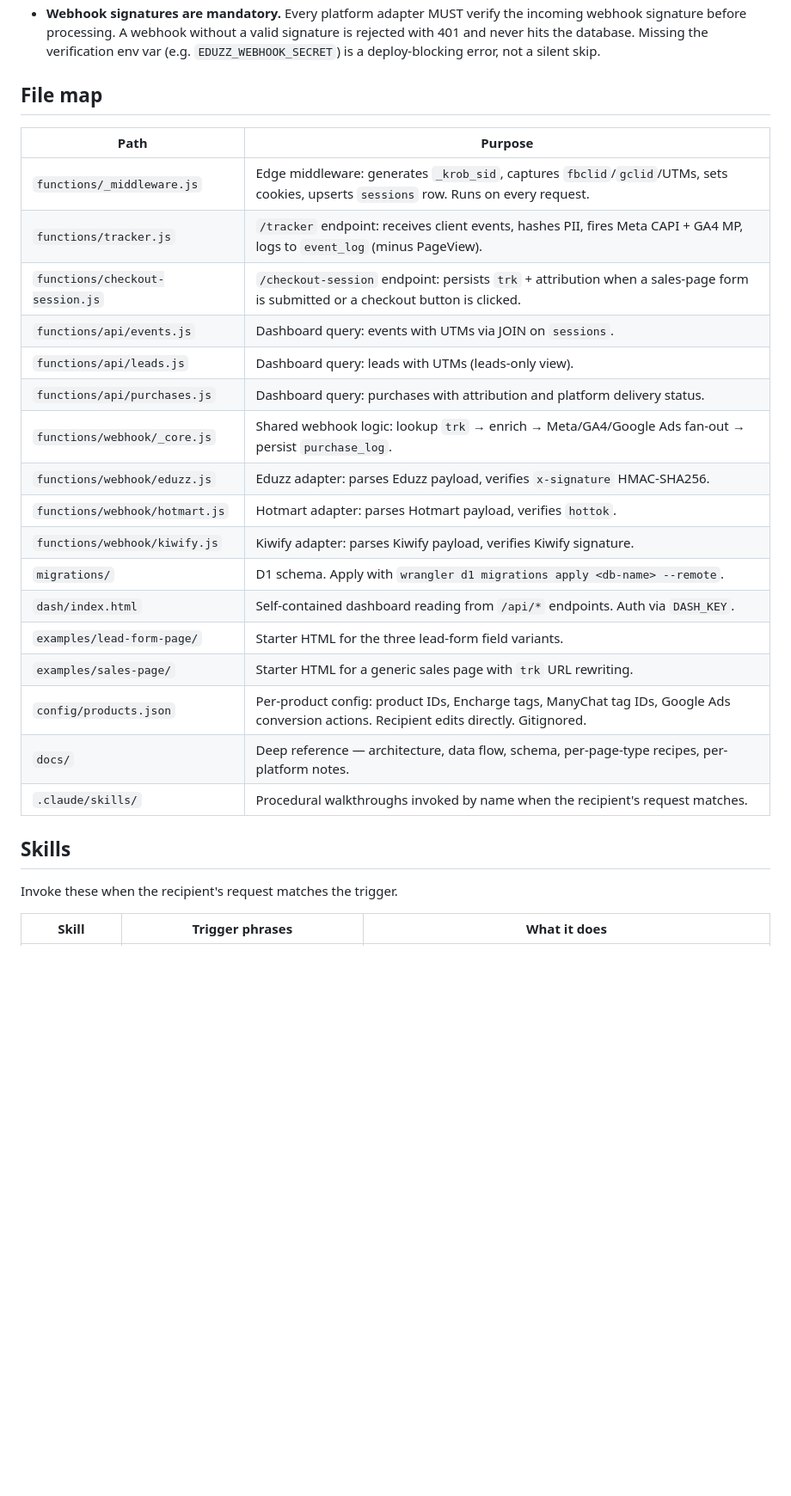
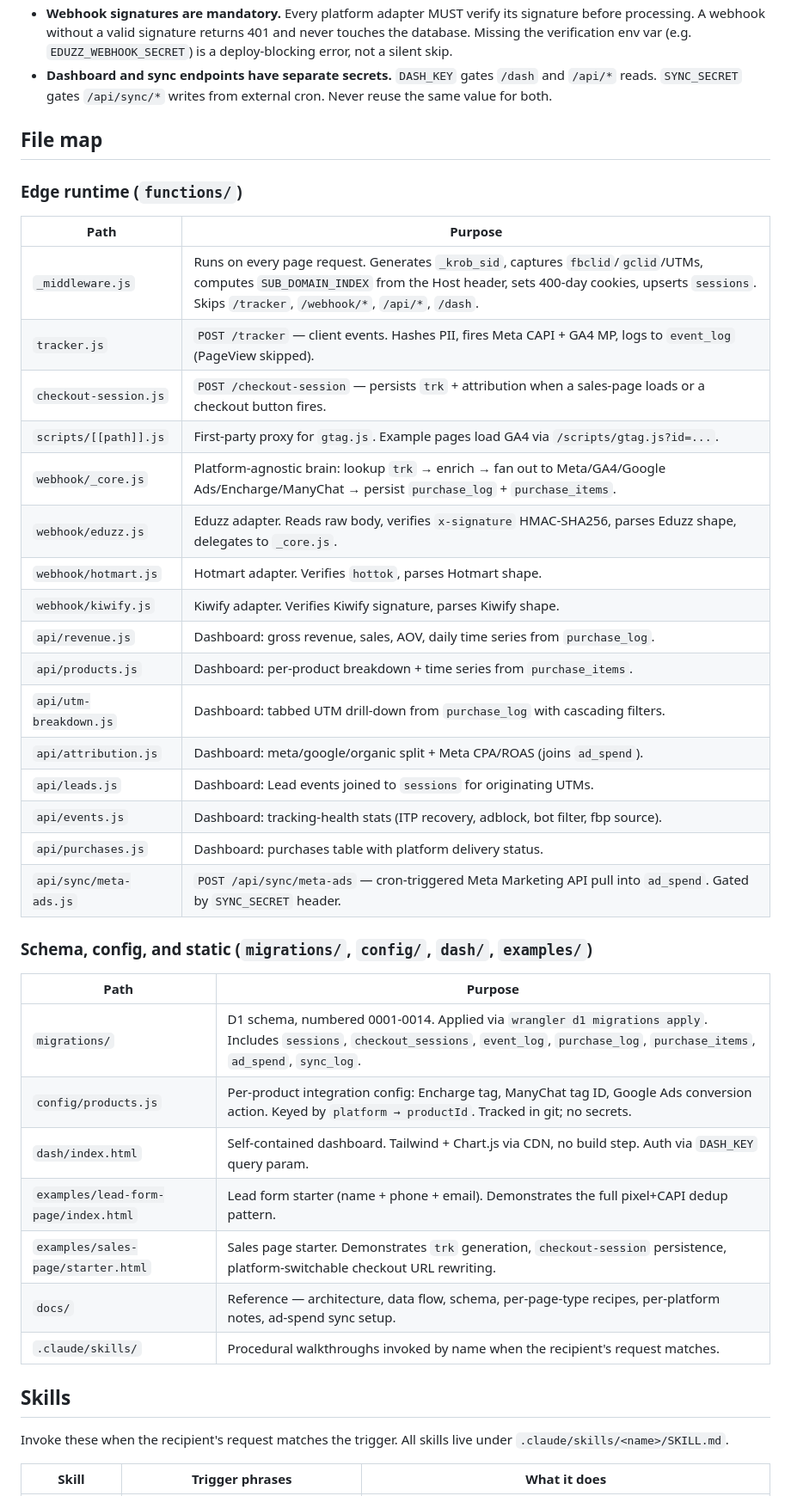
Before and after one commit to ique45/tracker-v1, a Markdown page: CLAUDE.md, the part around one of its changes. Shown at 86% size. Drawn GitHub-style; blank space fills up the shorter version.

```diff
--- a/CLAUDE.md
+++ b/CLAUDE.md
@@ -66,34 +91,51 @@ Hop-by-hop detail with example payloads: `docs/data-flow.md`
 - **Webhook signatures are mandatory.** Every platform adapter MUST verify
-  the incoming webhook signature before processing. A webhook without a valid
-  signature is rejected with 401 and never hits the database. Missing the
-  verification env var (e.g. `EDUZZ_WEBHOOK_SECRET`) is a deploy-blocking
-  error, not a silent skip.
+  its signature before processing. A webhook without a valid signature
+  returns 401 and never touches the database. Missing the verification env
+  var (e.g. `EDUZZ_WEBHOOK_SECRET`) is a deploy-blocking error, not a
+  silent skip.
+- **Dashboard and sync endpoints have separate secrets.** `DASH_KEY` gates
+  `/dash` and `/api/*` reads. `SYNC_SECRET` gates `/api/sync/*` writes from
+  external cron. Never reuse the same value for both.
 
 ## File map
 
+### Edge runtime (`functions/`)
+
 | Path | Purpose |
 |---|---|
-| `functions/_middleware.js` | Edge middleware: generates `_krob_sid`, captures `fbclid`/`gclid`/UTMs, sets cookies, upserts `sessions` row. Runs on every request. |
-| `functions/tracker.js` | `/tracker` endpoint: receives client events, hashes PII, fires Meta CAPI + GA4 MP, logs to `event_log` (minus PageView). |
-| `functions/checkout-session.js` | `/checkout-session` endpoint: persists `trk` + attribution when a sales-page form is submitted or a checkout button is clicked. |
-| `functions/api/events.js` | Dashboard query: events with UTMs via JOIN on `sessions`. |
-| `functions/api/leads.js` | Dashboard query: leads with UTMs (leads-only view). |
-| `functions/api/purchases.js` | Dashboard query: purchases with attribution and platform delivery status. |
-| `functions/webhook/_core.js` | Shared webhook logic: lookup `trk` → enrich → Meta/GA4/Google Ads fan-out → persist `purchase_log`. |
-| `functions/webhook/eduzz.js` | Eduzz adapter: parses Eduzz payload, verifies `x-signature` HMAC-SHA256. |
-| `functions/webhook/hotmart.js` | Hotmart adapter: parses Hotmart payload, verifies `hottok`. |
-| `functions/webhook/kiwify.js` | Kiwify adapter: parses Kiwify payload, verifies Kiwify signature. |
-| `migrations/` | D1 schema. Apply with `wrangler d1 migrations apply <db-name> --remote`. |
-| `dash/index.html` | Self-contained dashboard reading from `/api/*` endpoints. Auth via `DASH_KEY`. |
-| `examples/lead-form-page/` | Starter HTML for the three lead-form field variants. |
-| `examples/sales-page/` | Starter HTML for a generic sales page with `trk` URL rewriting. |
-| `config/products.json` | Per-product config: product IDs, Encharge tags, ManyChat tag IDs, Google Ads conversion actions. Recipient edits directly. Gitignored. |
-| `docs/` | Deep reference — architecture, data flow, schema, per-page-type recipes, per-platform notes. |
+| `_middleware.js` | Runs on every page request. Generates `_krob_sid`, captures `fbclid`/`gclid`/UTMs, computes `SUB_DOMAIN_INDEX` from the Host header, sets 400-day cookies, upserts `sessions`. Skips `/tracker`, `/webhook/*`, `/api/*`, `/dash`. |
+| `tracker.js` | `POST /tracker` — client events. Hashes PII, fires Meta CAPI + GA4 MP, logs to `event_log` (PageView skipped). |
+| `checkout-session.js` | `POST /checkout-session` — persists `trk` + attribution when a sales-page loads or a checkout button fires. |
+| `scripts/[[path]].js` | First-party proxy for `gtag.js`. Example pages load GA4 via `/scripts/gtag.js?id=...`. |
+| `webhook/_core.js` | Platform-agnostic brain: lookup `trk` → enrich → fan out to Meta/GA4/Google Ads/Encharge/ManyChat → persist `purchase_log` + `purchase_items`. |
+| `webhook/eduzz.js` | Eduzz adapter. Reads raw body, verifies `x-signature` HMAC-SHA256, parses Eduzz shape, delegates to `_core.js`. |
+| `webhook/hotmart.js` | Hotmart adapter. Verifies `hottok`, parses Hotmart shape. |
+| `webhook/kiwify.js` | Kiwify adapter. Verifies Kiwify signature, parses Kiwify shape. |
+| `api/revenue.js` | Dashboard: gross revenue, sales, AOV, daily time series from `purchase_log`. |
+| `api/products.js` | Dashboard: per-product breakdown + time series from `purchase_items`. |
+| `api/utm-breakdown.js` | Dashboard: tabbed UTM drill-down from `purchase_log` with cascading filters. |
+| `api/attribution.js` | Dashboard: meta/google/organic split + Meta CPA/ROAS (joins `ad_spend`). |
+| `api/leads.js` | Dashboard: Lead events joined to `sessions` for originating UTMs. |
+| `api/events.js` | Dashboard: tracking-health stats (ITP recovery, adblock, bot filter, fbp source). |
+| `api/purchases.js` | Dashboard: purchases table with platform delivery status. |
+| `api/sync/meta-ads.js` | `POST /api/sync/meta-ads` — cron-triggered Meta Marketing API pull into `ad_spend`. Gated by `SYNC_SECRET` header. |
+
+### Schema, config, and static (`migrations/`, `config/`, `dash/`, `examples/`)
+
+| Path | Purpose |
+|---|---|
+| `migrations/` | D1 schema, numbered 0001-0014. Applied via `wrangler d1 migrations apply`. Includes `sessions`, `checkout_sessions`, `event_log`, `purchase_log`, `purchase_items`, `ad_spend`, `sync_log`. |
+| `config/products.js` | Per-product integration config: Encharge tag, ManyChat tag ID, Google Ads conversion action. Keyed by `platform → productId`. Tracked in git; no secrets. |
+| `dash/index.html` | Self-contained dashboard. Tailwind + Chart.js via CDN, no build step. Auth via `DASH_KEY` query param. |
+| `examples/lead-form-page/index.html` | Lead form starter (name + phone + email). Demonstrates the full pixel+CAPI dedup pattern. |
+| `examples/sales-page/starter.html` | Sales page starter. Demonstrates `trk` generation, `checkout-session` persistence, platform-switchable checkout URL rewriting. |
+| `docs/` | Reference — architecture, data flow, schema, per-page-type recipes, per-platform notes, ad-spend sync setup. |
 | `.claude/skills/` | Procedural walkthroughs invoked by name when the recipient's request matches. |
 
 ## Skills
 
-Invoke these when the recipient's request matches the trigger.
+Invoke these when the recipient's request matches the trigger. All skills
+live under `.claude/skills/<name>/SKILL.md`.
 
 | Skill | Trigger phrases | What it does |
 |---|---|---|
```
Also changed, not shown: other parts of CLAUDE.md (+77 -54 lines).
